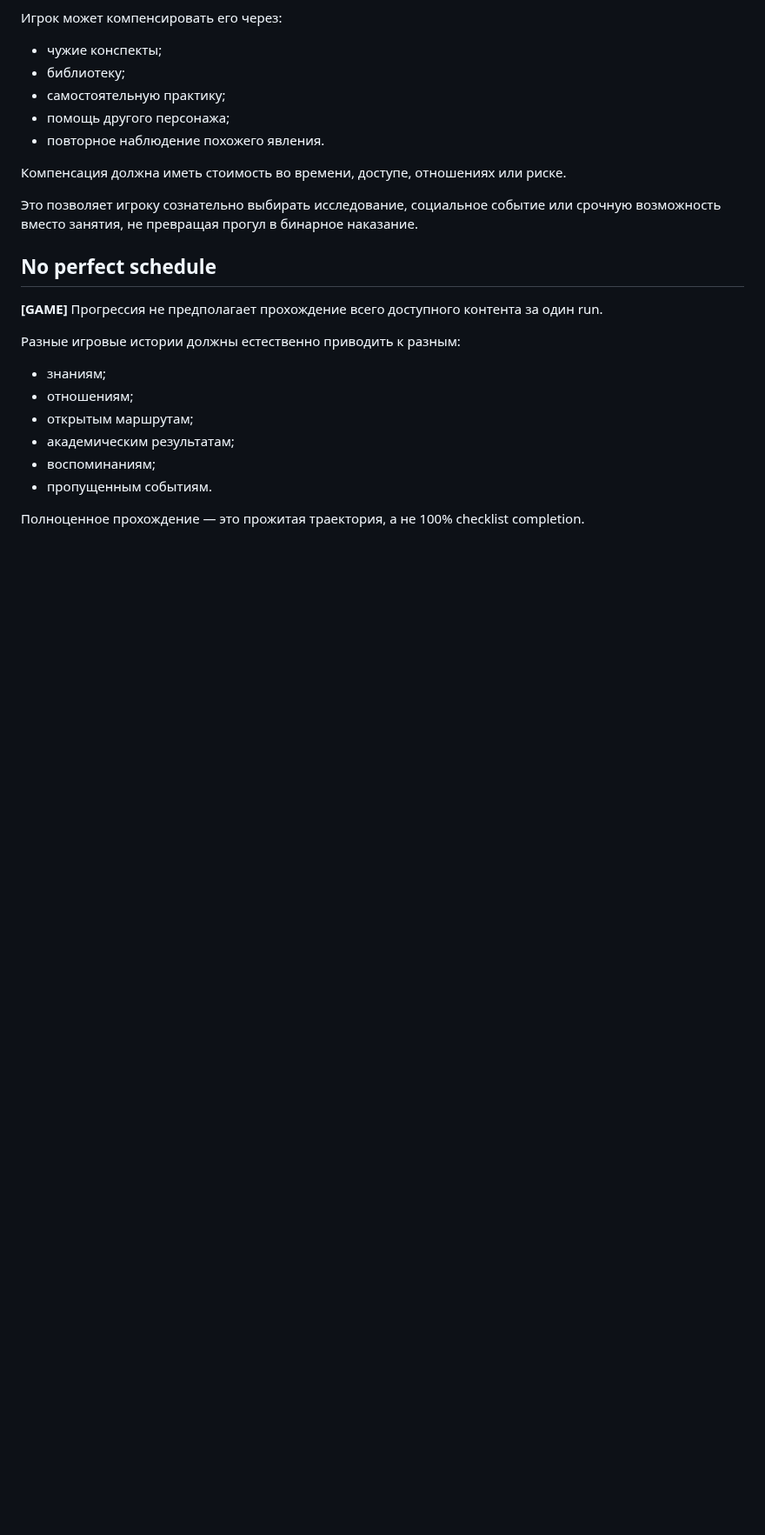
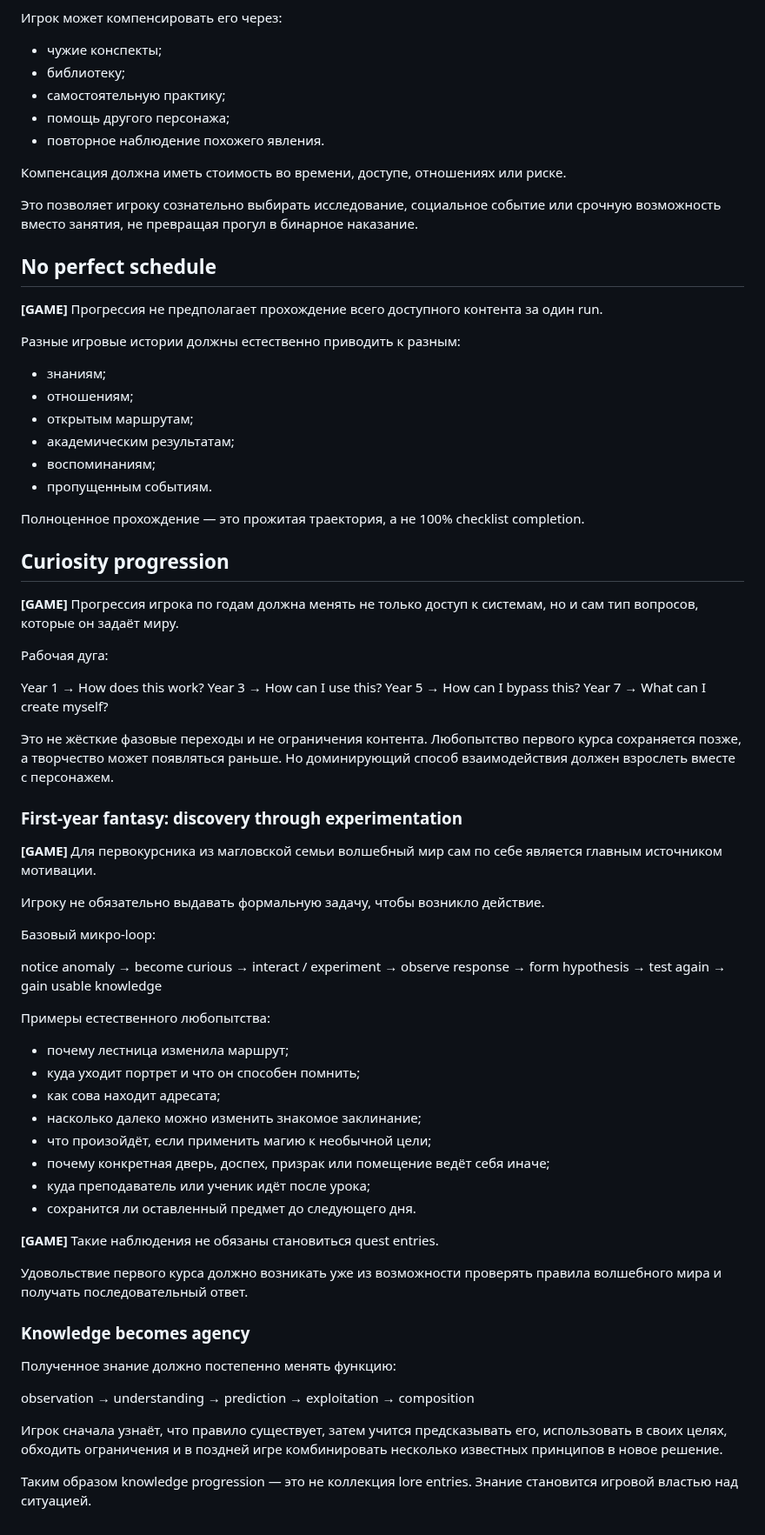
Before and after one commit to CG13DEV/Marauders, a Markdown page: docs/game-design/progression.md, the part around the change. Shown at 87% size. Drawn GitHub-style; blank space fills up the shorter version.

Commit message:
Define curiosity-driven progression across school years

```diff
--- a/docs/game-design/progression.md
+++ b/docs/game-design/progression.md
@@ -123,3 +123,50 @@ exposure
 - пропущенным событиям.
 
 Полноценное прохождение — это прожитая траектория, а не 100% checklist completion.
+
+## Curiosity progression
+
+**[GAME]** Прогрессия игрока по годам должна менять не только доступ к системам, но и сам тип вопросов, которые он задаёт миру.
+
+Рабочая дуга:
+
+Year 1 → How does this work?
+Year 3 → How can I use this?
+Year 5 → How can I bypass this?
+Year 7 → What can I create myself?
+
+Это не жёсткие фазовые переходы и не ограничения контента. Любопытство первого курса сохраняется позже, а творчество может появляться раньше. Но доминирующий способ взаимодействия должен взрослеть вместе с персонажем.
+
+### First-year fantasy: discovery through experimentation
+
+**[GAME]** Для первокурсника из магловской семьи волшебный мир сам по себе является главным источником мотивации.
+
+Игроку не обязательно выдавать формальную задачу, чтобы возникло действие.
+
+Базовый микро-loop:
+
+notice anomaly → become curious → interact / experiment → observe response → form hypothesis → test again → gain usable knowledge
+
+Примеры естественного любопытства:
+- почему лестница изменила маршрут;
+- куда уходит портрет и что он способен помнить;
+- как сова находит адресата;
+- насколько далеко можно изменить знакомое заклинание;
+- что произойдёт, если применить магию к необычной цели;
+- почему конкретная дверь, доспех, призрак или помещение ведёт себя иначе;
+- куда преподаватель или ученик идёт после урока;
+- сохранится ли оставленный предмет до следующего дня.
+
+**[GAME]** Такие наблюдения не обязаны становиться quest entries.
+
+Удовольствие первого курса должно возникать уже из возможности проверять правила волшебного мира и получать последовательный ответ.
+
+### Knowledge becomes agency
+
+Полученное знание должно постепенно менять функцию:
+
+observation → understanding → prediction → exploitation → composition
+
+Игрок сначала узнаёт, что правило существует, затем учится предсказывать его, использовать в своих целях, обходить ограничения и в поздней игре комбинировать несколько известных принципов в новое решение.
+
+Таким образом knowledge progression — это не коллекция lore entries. Знание становится игровой властью над ситуацией.
```
